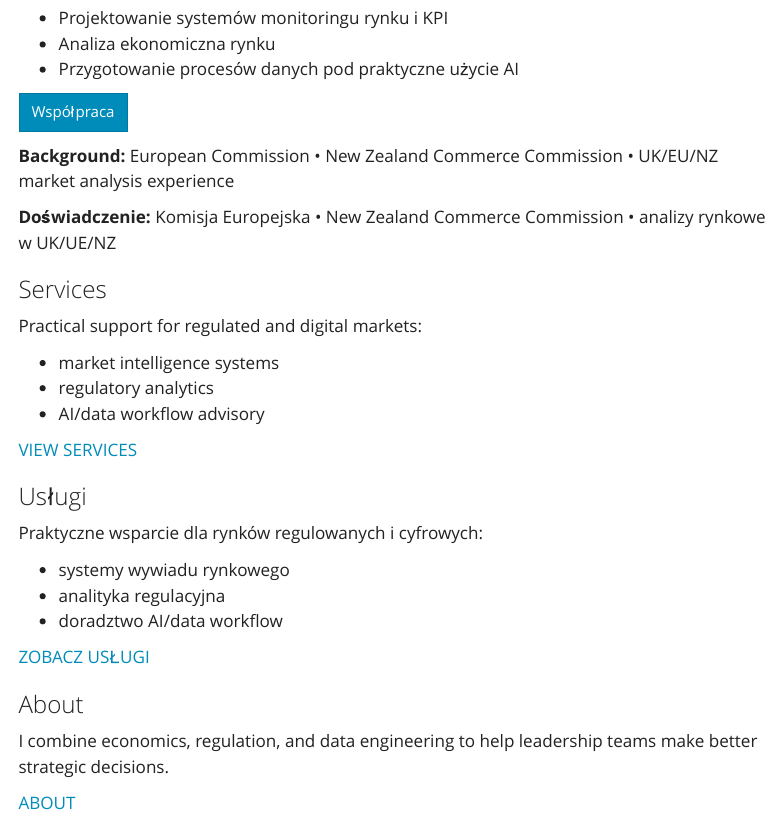
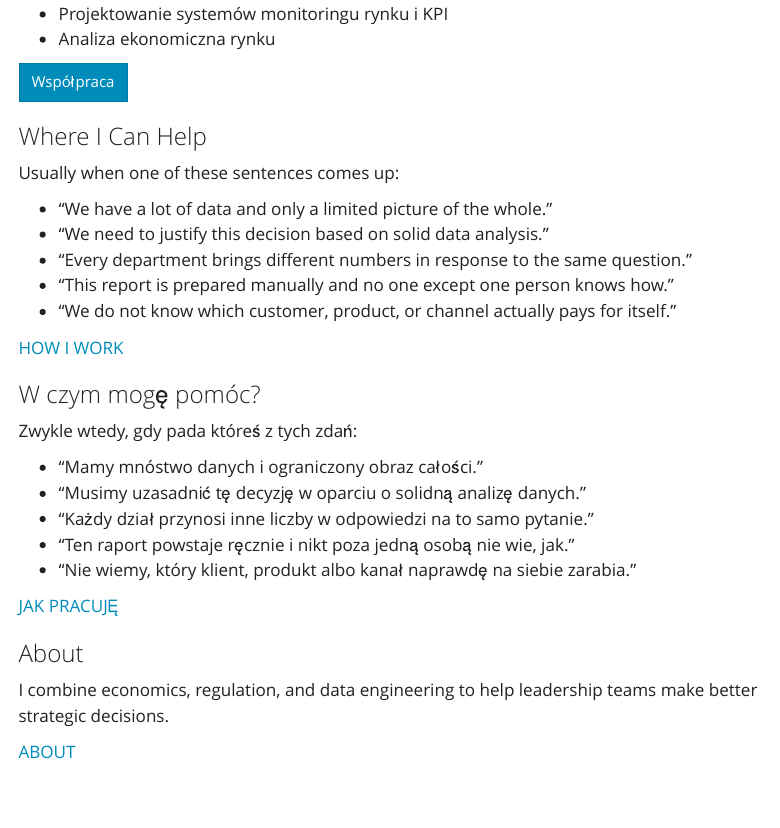
Before and after one commit to mottlio/website, a Quarto document (index.qmd): the page in a window 1100 px wide, from 1050 px down before the commit and from 1080 px down after it, so that both start at the same text. Rendered offline with R 4.5, knitr and Pandoc in place of Quarto, with nearby package versions; menus at the side of the page are left out.

Commit message:
Refine homepage copy and add how I work page

```diff
--- /dev/null
+++ b/how-i-work.qmd
@@ -0,0 +1,2 @@
+---
+title: "How I work"
@@ -0,0 +10,5 @@
+**Every number has a reproducible path.** From the result on a dashboard, it is possible to get back to the source document. That is the difference between a report and evidence.
+
+**Documentation and knowledge transfer are part of the delivery.** Code, data models, process descriptions -- everything stays with you and is written so that someone else can take it over. I do not build dependency on myself.
+
+**If the better solution is something you already have, I will say so.** I do not sell licences, I do not receive commissions from software vendors, and I have no interest in making a project bigger than it should be.
--- a/index.qmd
+++ b/index.qmd
@@ -31,21 +32,7 @@ Porządkuję rozproszone dane w systemy, którym można ufać — i w wnioski, n
 - Projektowanie systemów monitoringu rynku i KPI
 - Analiza ekonomiczna rynku
-- Przygotowanie procesów danych pod praktyczne użycie AI
 
 [Współpraca](services.qmd){.btn .btn-primary}
-:::
-:::
-
-::: {.g-col-12}
-::: {.card}
-::: {.card-body}
-::: {.lang-en}
-**Background:** European Commission • New Zealand Commerce Commission • UK/EU/NZ market analysis experience
-:::
-::: {.lang-pl}
-**Doświadczenie:** Komisja Europejska • New Zealand Commerce Commission • analizy rynkowe w UK/UE/NZ
-:::
-:::
 :::
 :::
 
@@ -53,30 +40,34 @@ Porządkuję rozproszone dane w systemy, którym można ufać — i w wnioski, n
 ::: {#card-first-color .card .h-100}
 ::: {.card-body .d-flex .flex-column}
 ::: {.lang-en}
-### Services
+### Where I Can Help
 
-Practical support for regulated and digital markets:
+Usually when one of these sentences comes up:
 
-- market intelligence systems
-- regulatory analytics
-- AI/data workflow advisory
+- "We have a lot of data and only a limited picture of the whole."
+- "We need to justify this decision based on solid data analysis."
+- "Every department brings different numbers in response to the same question."
+- "This report is prepared manually and no one except one person knows how."
+- "We do not know which customer, product, or channel actually pays for itself."
 
 ::: {style="margin-top: auto;"}
-<a href="services.qmd" class="card-link heading-font">VIEW SERVICES</a>
+<a href="how-i-work.qmd" class="card-link heading-font">HOW I WORK</a>
 :::
 :::
 
 ::: {.lang-pl}
-### Usługi
+### W czym mogę pomóc?
 
-Praktyczne wsparcie dla rynków regulowanych i cyfrowych:
+Zwykle wtedy, gdy pada któreś z tych zdań:
 
-- systemy wywiadu rynkowego
-- analityka regulacyjna
-- doradztwo AI/data workflow
+- "Mamy mnóstwo danych i ograniczony obraz całości."
+- "Musimy uzasadnić tę decyzję w oparciu o solidną analizę danych."
+- "Każdy dział przynosi inne liczby w odpowiedzi na to samo pytanie."
+- "Ten raport powstaje ręcznie i nikt poza jedną osobą nie wie, jak."
+- "Nie wiemy, który klient, produkt albo kanał naprawdę na siebie zarabia."
 
 ::: {style="margin-top: auto;"}
-<a href="services.qmd" class="card-link heading-font">ZOBACZ USŁUGI</a>
+<a href="how-i-work.qmd" class="card-link heading-font">JAK PRACUJĘ</a>
 :::
 :::
 :::
```
Also changed, not shown: how-i-work.qmd (20 more changed lines), index.qmd (3 more changed lines).
